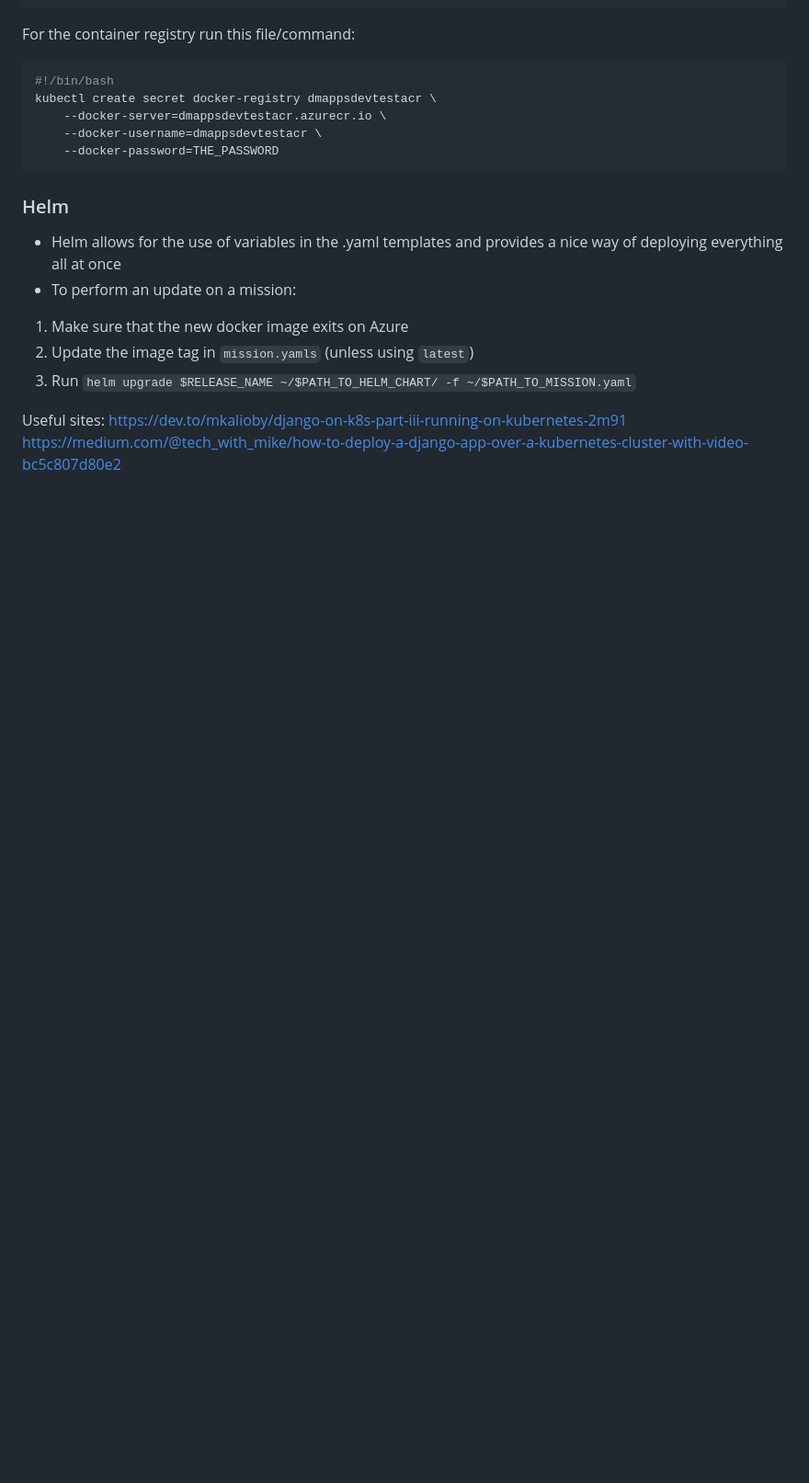
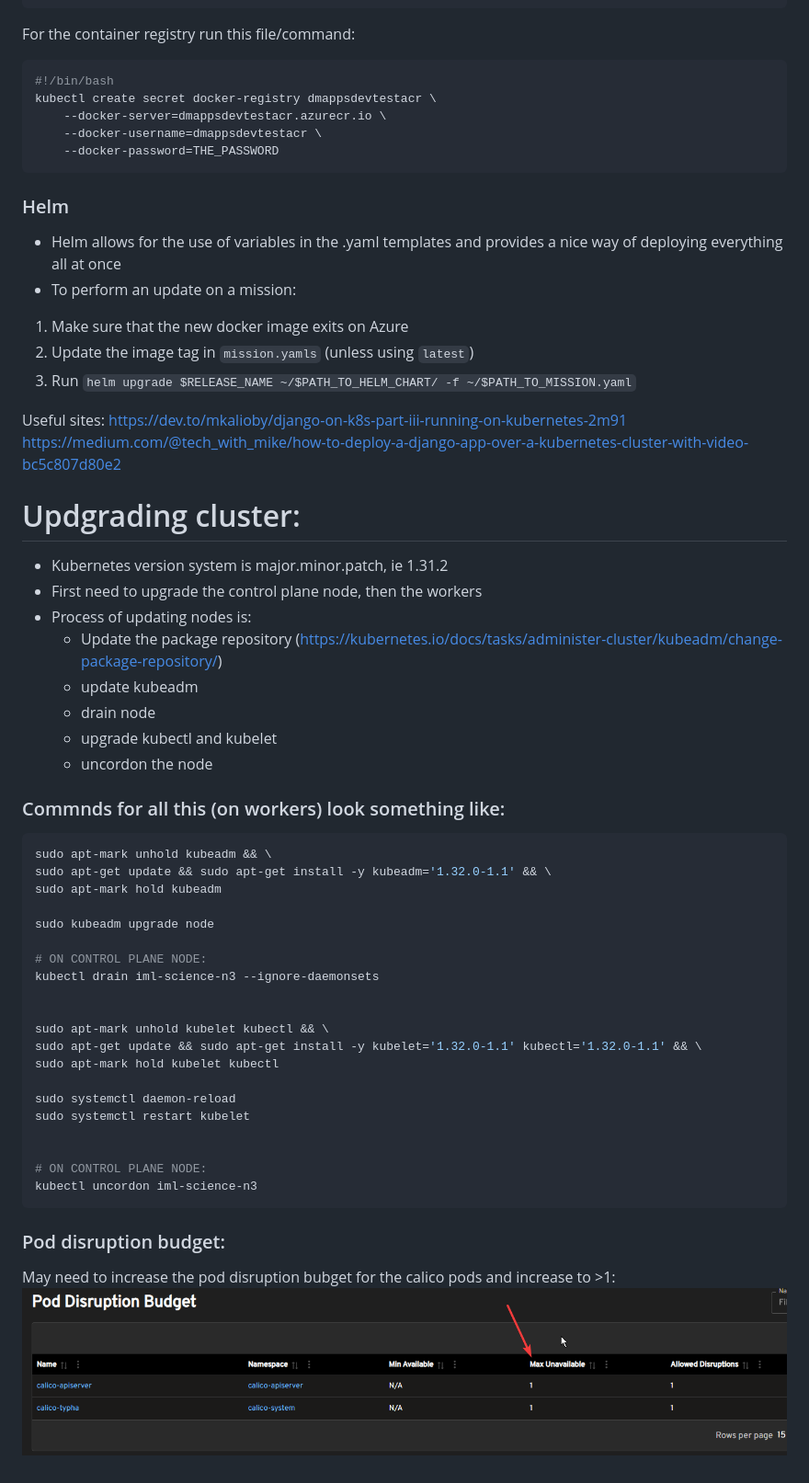
Before and after one commit to davjfish/helper_files, a Markdown page: kubernetes.md, the part around the change. Shown: that part at 92% size. GitHub-like rendering; pictures changed too: screenshots/k8s_pod_disruption_budget.png (added); blank space fills up the shorter version.

Commit message:
add k8s cluster upgrade doc

````diff
--- a/kubernetes.md
+++ b/kubernetes.md
@@ -174,3 +174,41 @@ kubectl create secret docker-registry dmappsdevtestacr \
 Useful sites:
 https://dev.to/mkalioby/django-on-k8s-part-iii-running-on-kubernetes-2m91
 https://medium.com/@tech_with_mike/how-to-deploy-a-django-app-over-a-kubernetes-cluster-with-video-bc5c807d80e2
+
+
+# Updgrading cluster:
+ - Kubernetes version system is major.minor.patch, ie 1.31.2
+ - First need to upgrade the control plane node, then the workers
+ - Process of updating nodes is:
+   - Update the package repository (https://kubernetes.io/docs/tasks/administer-cluster/kubeadm/change-package-repository/)
+   - update kubeadm
+   - drain node
+   - upgrade kubectl and kubelet
+   - uncordon the node
+
+### Commnds for all this (on workers) look something like:
+```bash
+sudo apt-mark unhold kubeadm && \
+sudo apt-get update && sudo apt-get install -y kubeadm='1.32.0-1.1' && \
+sudo apt-mark hold kubeadm
+
+sudo kubeadm upgrade node
+
+# ON CONTROL PLANE NODE:
+kubectl drain iml-science-n3 --ignore-daemonsets
+
+
+sudo apt-mark unhold kubelet kubectl && \
+sudo apt-get update && sudo apt-get install -y kubelet='1.32.0-1.1' kubectl='1.32.0-1.1' && \
+sudo apt-mark hold kubelet kubectl
+
+sudo systemctl daemon-reload
+sudo systemctl restart kubelet
+
+
+# ON CONTROL PLANE NODE:
+kubectl uncordon iml-science-n3
+```
+### Pod disruption budget:
+May need to increase the pod disruption bubget for the calico pods and increase to >1:
+![img.png](/screenshots/k8s_pod_disruption_budget.png)
````
